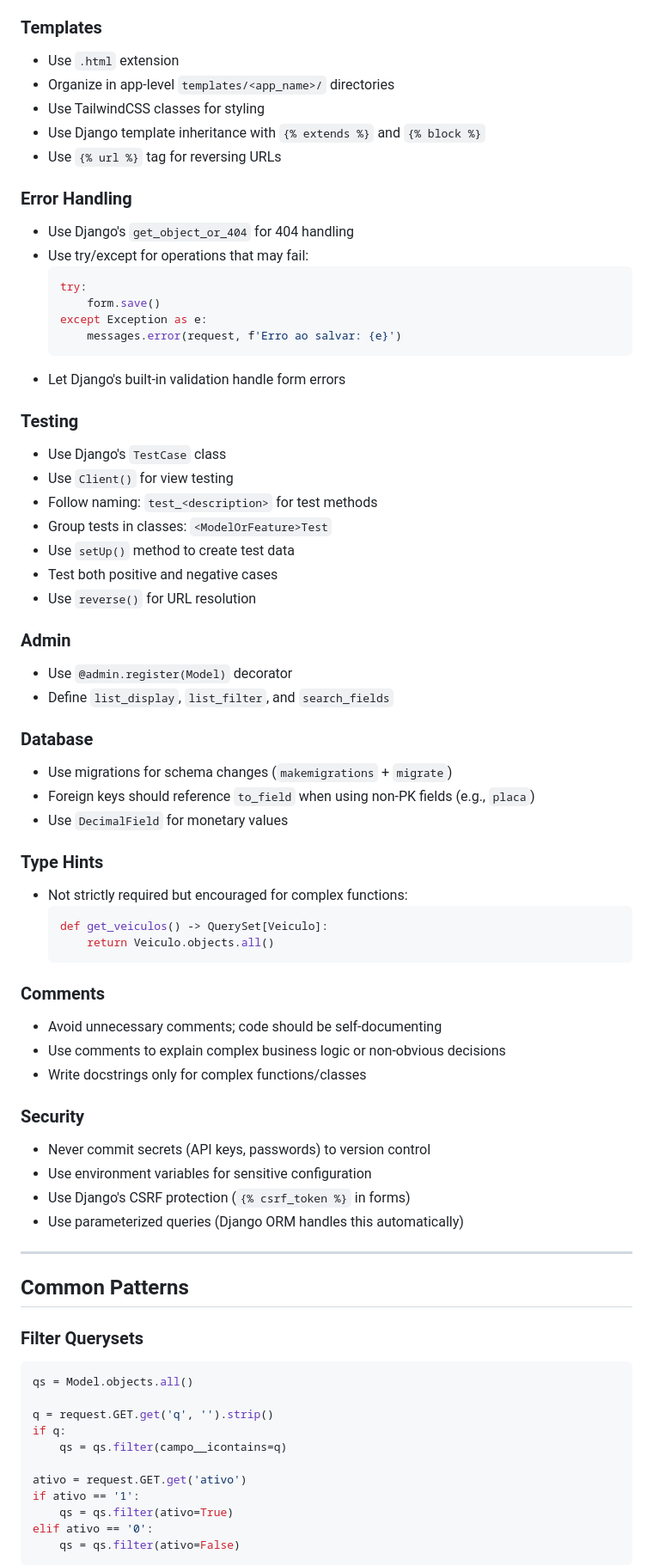
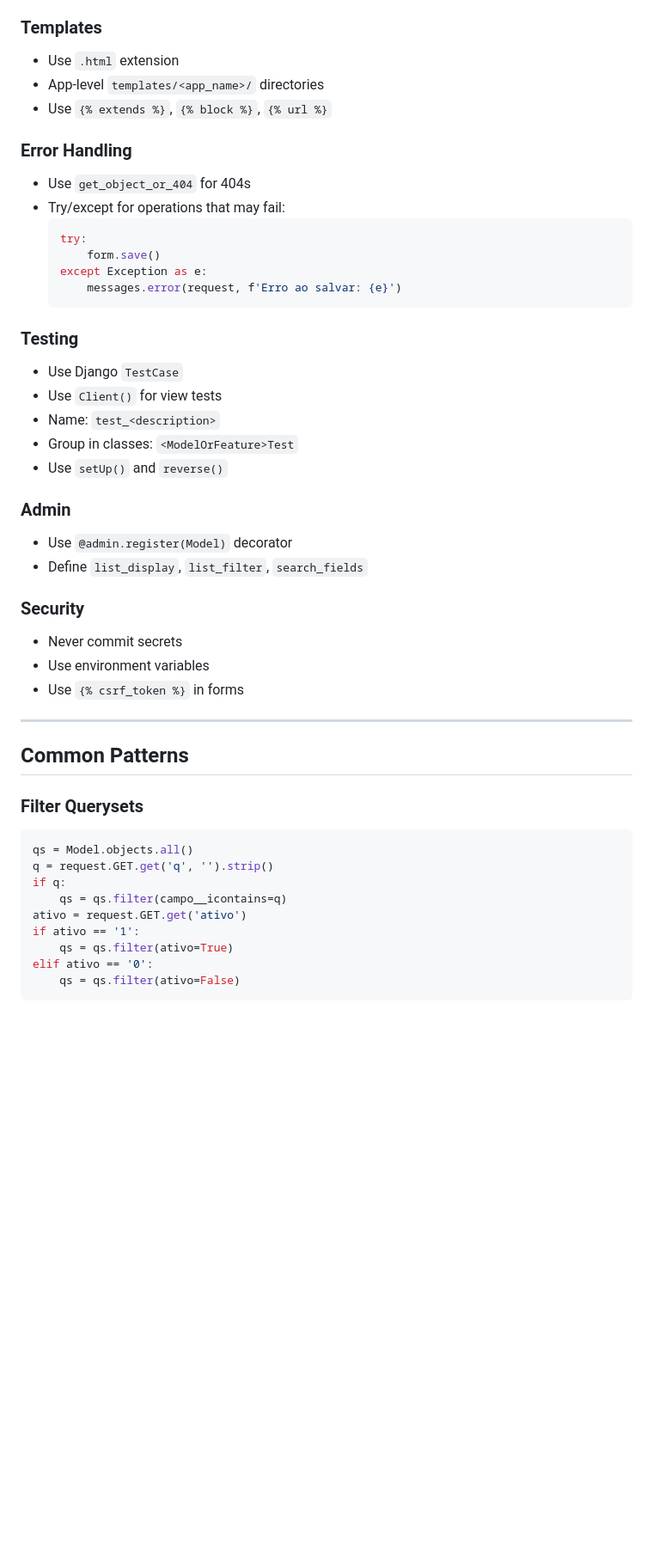
Before and after one commit to aliastrackingna/dashboard_manutencoes, a Markdown page: AGENTS.md, the part around one of its changes. Shown at 86% size. GitHub-like rendering; blank space fills up the shorter version.

````diff
--- a/AGENTS.md
+++ b/AGENTS.md
@@ -163,62 +111,32 @@ from .forms import VeiculoForm
 - Use `.html` extension
-- Organize in app-level `templates/<app_name>/` directories
-- Use TailwindCSS classes for styling
-- Use Django template inheritance with `{% extends %}` and `{% block %}`
-- Use `{% url %}` tag for reversing URLs
+- App-level `templates/<app_name>/` directories
+- Use `{% extends %}`, `{% block %}`, `{% url %}`
 
 ### Error Handling
-
-- Use Django's `get_object_or_404` for 404 handling
-- Use try/except for operations that may fail:
+- Use `get_object_or_404` for 404s
+- Try/except for operations that may fail:
   ```python
   try:
       form.save()
   except Exception as e:
       messages.error(request, f'Erro ao salvar: {e}')
   ```
-- Let Django's built-in validation handle form errors
 
 ### Testing
-
-- Use Django's `TestCase` class
-- Use `Client()` for view testing
-- Follow naming: `test_<description>` for test methods
-- Group tests in classes: `<ModelOrFeature>Test`
-- Use `setUp()` method to create test data
-- Test both positive and negative cases
-- Use `reverse()` for URL resolution
+- Use Django `TestCase`
+- Use `Client()` for view tests
+- Name: `test_<description>`
+- Group in classes: `<ModelOrFeature>Test`
+- Use `setUp()` and `reverse()`
 
 ### Admin
-
 - Use `@admin.register(Model)` decorator
-- Define `list_display`, `list_filter`, and `search_fields`
-
-### Database
-
-- Use migrations for schema changes (`makemigrations` + `migrate`)
-- Foreign keys should reference `to_field` when using non-PK fields (e.g., `placa`)
-- Use `DecimalField` for monetary values
-
-### Type Hints
-
-- Not strictly required but encouraged for complex functions:
-  ```python
-  def get_veiculos() -> QuerySet[Veiculo]:
-      return Veiculo.objects.all()
-  ```
-
-### Comments
-
-- Avoid unnecessary comments; code should be self-documenting
-- Use comments to explain complex business logic or non-obvious decisions
-- Write docstrings only for complex functions/classes
+- Define `list_display`, `list_filter`, `search_fields`
 
 ### Security
-
-- Never commit secrets (API keys, passwords) to version control
-- Use environment variables for sensitive configuration
-- Use Django's CSRF protection (`{% csrf_token %}` in forms)
-- Use parameterized queries (Django ORM handles this automatically)
+- Never commit secrets
+- Use environment variables
+- Use `{% csrf_token %}` in forms
 
 ---
 
@@ -227,11 +145,9 @@ from .forms import VeiculoForm
 ### Filter Querysets
 ```python
 qs = Model.objects.all()
-
 q = request.GET.get('q', '').strip()
 if q:
     qs = qs.filter(campo__icontains=q)
-
 ativo = request.GET.get('ativo')
 if ativo == '1':
     qs = qs.filter(ativo=True)
````
Also changed, not shown: other parts of AGENTS.md (+44 -117 lines).
